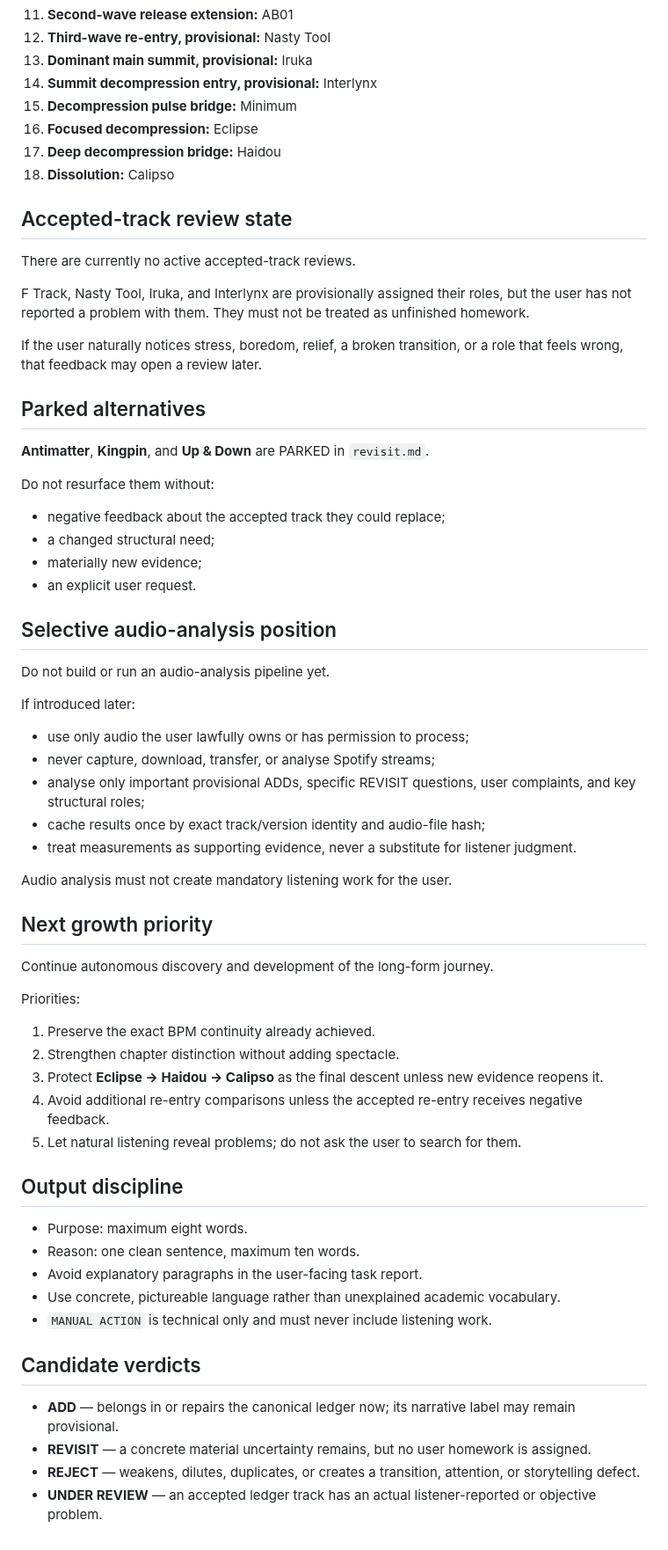
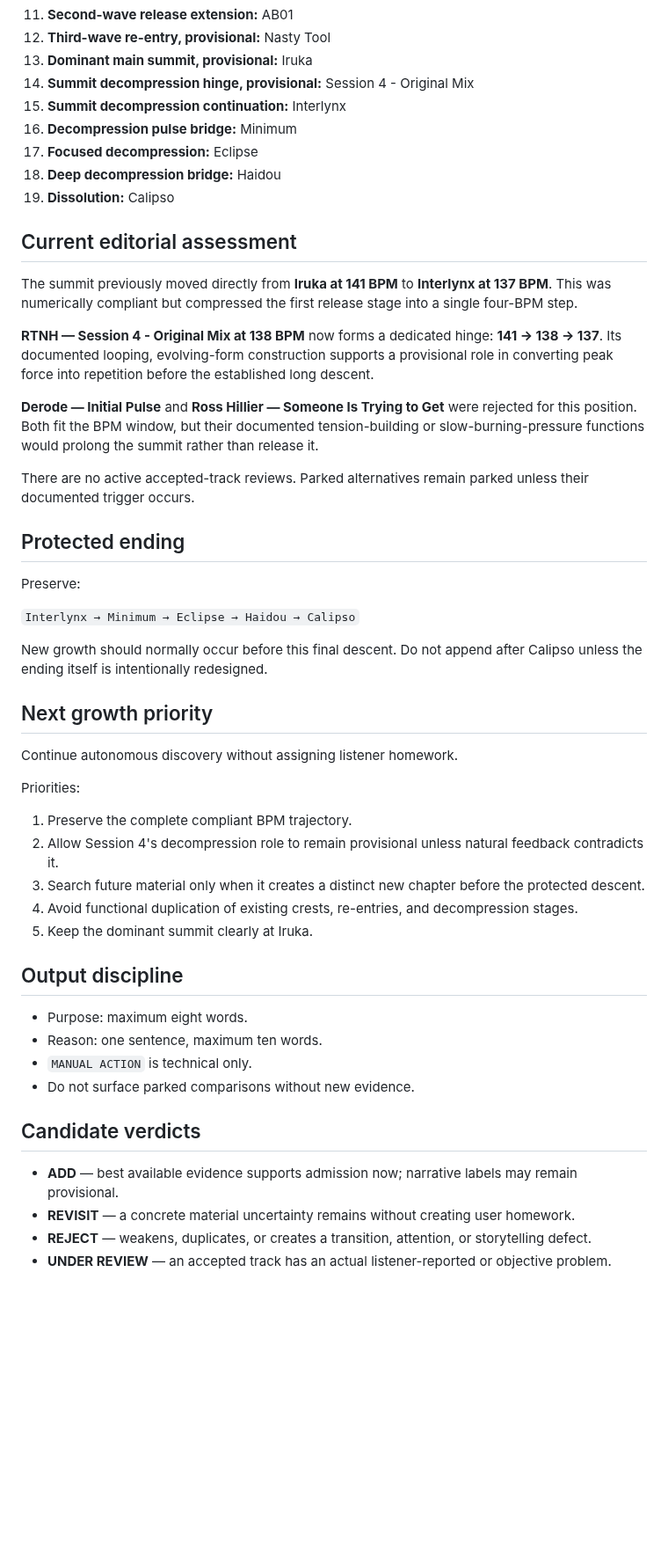
Before and after one commit to broskmenmi/editorial-engine, a Markdown page: playlists/groove-over-noise/notes.md, the part around one of its changes. Shown at 88% size. Rendered like a GitHub page; blank space fills up the shorter version.

Commit message:
Update chapter map after summit decompression repair

```diff
--- a/playlists/groove-over-noise/notes.md
+++ b/playlists/groove-over-noise/notes.md
@@ -109,68 +72,53 @@ The previous second-wave re-entry, **Atlantica Night Ride — GLIA Remix**, was
 11. **Second-wave release extension:** AB01
 12. **Third-wave re-entry, provisional:** Nasty Tool
 13. **Dominant main summit, provisional:** Iruka
-14. **Summit decompression entry, provisional:** Interlynx
-15. **Decompression pulse bridge:** Minimum
-16. **Focused decompression:** Eclipse
-17. **Deep decompression bridge:** Haidou
-18. **Dissolution:** Calipso
+14. **Summit decompression hinge, provisional:** Session 4 - Original Mix
+15. **Summit decompression continuation:** Interlynx
+16. **Decompression pulse bridge:** Minimum
+17. **Focused decompression:** Eclipse
+18. **Deep decompression bridge:** Haidou
+19. **Dissolution:** Calipso
 
-## Accepted-track review state
+## Current editorial assessment
 
-There are currently no active accepted-track reviews.
+The summit previously moved directly from **Iruka at 141 BPM** to **Interlynx at 137 BPM**. This was numerically compliant but compressed the first release stage into a single four-BPM step.
 
-F Track, Nasty Tool, Iruka, and Interlynx are provisionally assigned their roles, but the user has not reported a problem with them. They must not be treated as unfinished homework.
+**RTNH — Session 4 - Original Mix at 138 BPM** now forms a dedicated hinge: **141 → 138 → 137**. Its documented looping, evolving-form construction supports a provisional role in converting peak force into repetition before the established long descent.
 
-If the user naturally notices stress, boredom, relief, a broken transition, or a role that feels wrong, that feedback may open a review later.
+**Derode — Initial Pulse** and **Ross Hillier — Someone Is Trying to Get** were rejected for this position. Both fit the BPM window, but their documented tension-building or slow-burning-pressure functions would prolong the summit rather than release it.
 
-## Parked alternatives
+There are no active accepted-track reviews. Parked alternatives remain parked unless their documented trigger occurs.
 
-**Antimatter**, **Kingpin**, and **Up & Down** are PARKED in `revisit.md`.
+## Protected ending
 
-Do not resurface them without:
+Preserve:
 
-- negative feedback about the accepted track they could replace;
-- a changed structural need;
-- materially new evidence;
-- an explicit user request.
+`Interlynx → Minimum → Eclipse → Haidou → Calipso`
 
-## Selective audio-analysis position
-
-Do not build or run an audio-analysis pipeline yet.
-
-If introduced later:
-
-- use only audio the user lawfully owns or has permission to process;
-- never capture, download, transfer, or analyse Spotify streams;
-- analyse only important provisional ADDs, specific REVISIT questions, user complaints, and key structural roles;
-- cache results once by exact track/version identity and audio-file hash;
-- treat measurements as supporting evidence, never a substitute for listener judgment.
-
-Audio analysis must not create mandatory listening work for the user.
+New growth should normally occur before this final descent. Do not append after Calipso unless the ending itself is intentionally redesigned.
 
 ## Next growth priority
 
-Continue autonomous discovery and development of the long-form journey.
+Continue autonomous discovery without assigning listener homework.
 
 Priorities:
 
-1. Preserve the exact BPM continuity already achieved.
-2. Strengthen chapter distinction without adding spectacle.
-3. Protect **Eclipse → Haidou → Calipso** as the final descent unless new evidence reopens it.
-4. Avoid additional re-entry comparisons unless the accepted re-entry receives negative feedback.
-5. Let natural listening reveal problems; do not ask the user to search for them.
+1. Preserve the complete compliant BPM trajectory.
+2. Allow Session 4's decompression role to remain provisional unless natural feedback contradicts it.
+3. Search future material only when it creates a distinct new chapter before the protected descent.
+4. Avoid functional duplication of existing crests, re-entries, and decompression stages.
+5. Keep the dominant summit clearly at Iruka.
 
 ## Output discipline
 
 - Purpose: maximum eight words.
-- Reason: one clean sentence, maximum ten words.
-- Avoid explanatory paragraphs in the user-facing task report.
-- Use concrete, pictureable language rather than unexplained academic vocabulary.
-- `MANUAL ACTION` is technical only and must never include listening work.
+- Reason: one sentence, maximum ten words.
+- `MANUAL ACTION` is technical only.
+- Do not surface parked comparisons without new evidence.
 
 ## Candidate verdicts
 
-- **ADD** — belongs in or repairs the canonical ledger now; its narrative label may remain provisional.
-- **REVISIT** — a concrete material uncertainty remains, but no user homework is assigned.
-- **REJECT** — weakens, dilutes, duplicates, or creates a transition, attention, or storytelling defect.
-- **UNDER REVIEW** — an accepted ledger track has an actual listener-reported or objective problem.
+- **ADD** — best available evidence supports admission now; narrative labels may remain provisional.
+- **REVISIT** — a concrete material uncertainty remains without creating user homework.
+- **REJECT** — weakens, duplicates, or creates a transition, attention, or storytelling defect.
+- **UNDER REVIEW** — an accepted track has an actual listener-reported or objective problem.
```
Also changed, not shown: other parts of playlists/groove-over-noise/notes.md (+29 -66 lines).
